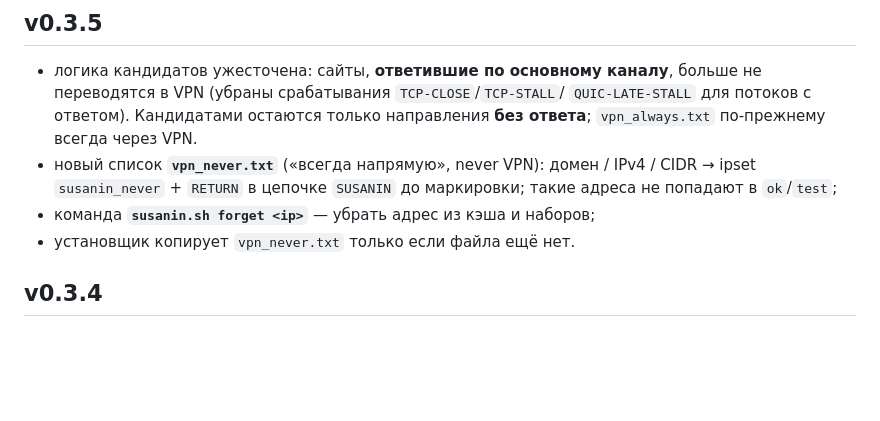
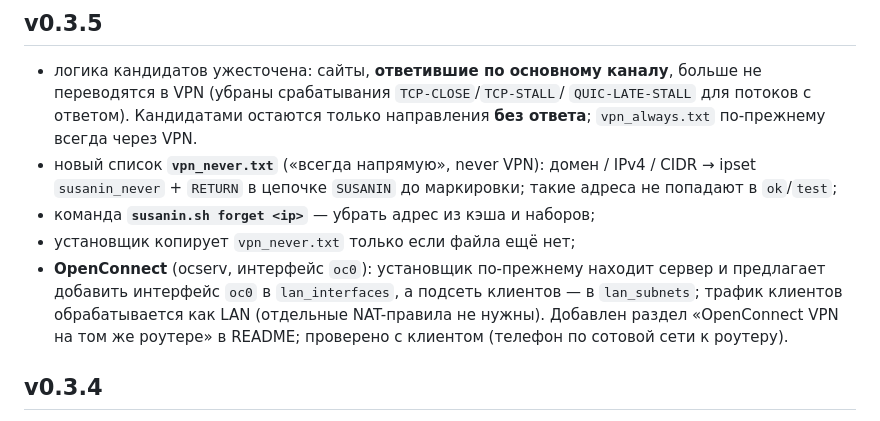
Before and after one commit to R17a/Susanin.Keenetic, a Markdown page: CHANGELOG.md, the part around the change. GitHub-like rendering; blank space fills up the shorter version.

Commit message:
changelog: add OpenConnect note to v0.3.5

```diff
--- a/CHANGELOG.md
+++ b/CHANGELOG.md
@@ -12,7 +12,12 @@
   домен / IPv4 / CIDR → ipset `susanin_never` + `RETURN` в цепочке `SUSANIN`
   до маркировки; такие адреса не попадают в `ok`/`test`;
 - команда **`susanin.sh forget <ip>`** — убрать адрес из кэша и наборов;
-- установщик копирует `vpn_never.txt` только если файла ещё нет.
+- установщик копирует `vpn_never.txt` только если файла ещё нет;
+- **OpenConnect** (ocserv, интерфейс `oc0`): установщик по-прежнему находит
+  сервер и предлагает добавить интерфейс `oc0` в `lan_interfaces`, а подсеть
+  клиентов — в `lan_subnets`; трафик клиентов обрабатывается как LAN (отдельные
+  NAT-правила не нужны). Добавлен раздел «OpenConnect VPN на том же роутере» в
+  README; проверено с клиентом (телефон по сотовой сети к роутеру).
 
 ## v0.3.4
 
```
